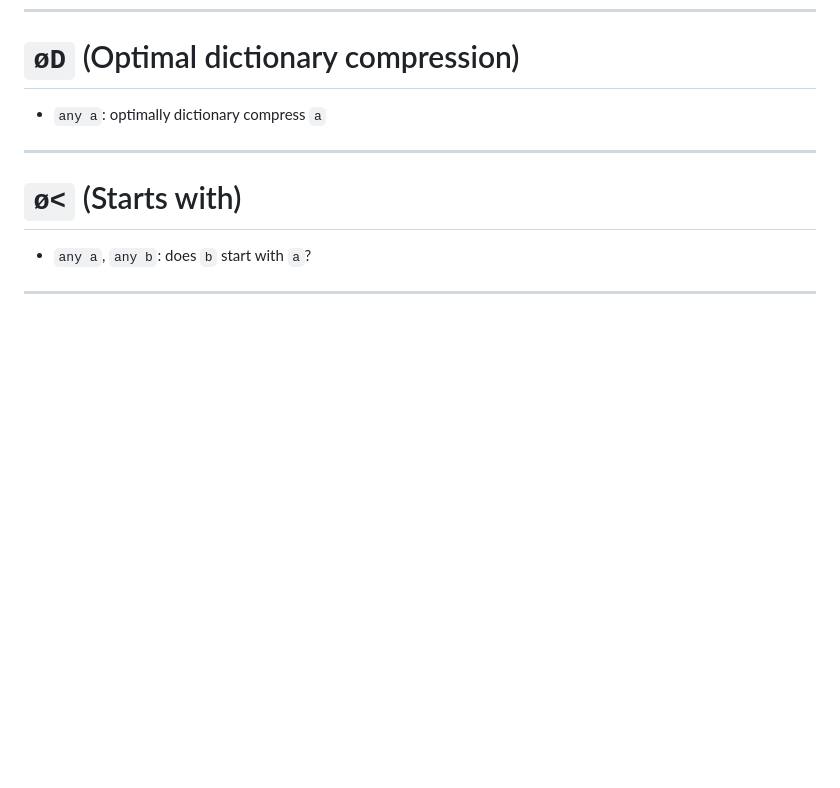
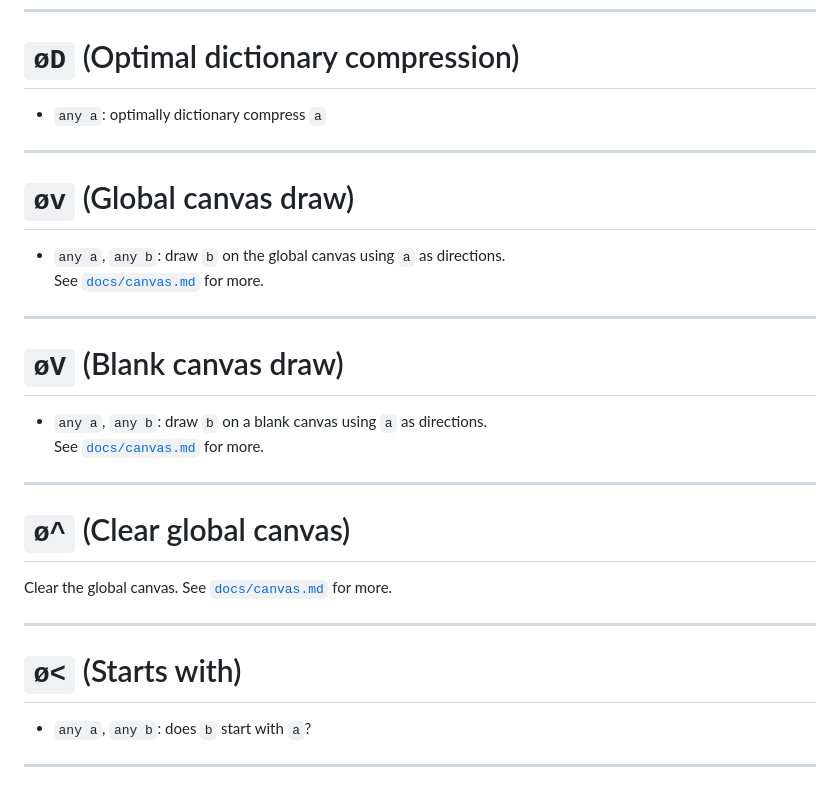
Before and after one commit to Thunno/Thunno2, a Markdown page: docs/commands.md, the part around the change. GitHub-like rendering; blank space fills up the shorter version.

```diff
--- a/docs/commands.md
+++ b/docs/commands.md
@@ -1772,6 +1772,26 @@ Push the index of the next character of the codepage + 101
 
 ***
 
+# `øv` (Global canvas draw)
+
+* `any a`, `any b`: draw `b` on the global canvas using `a` as directions. \
+  See [`docs/canvas.md`](https://github.com/Thunno/Thunno2/blob/main/docs/canvas.md) for more.
+
+***
+
+# `øV` (Blank canvas draw)
+
+* `any a`, `any b`: draw `b` on a blank canvas using `a` as directions. \
+  See [`docs/canvas.md`](https://github.com/Thunno/Thunno2/blob/main/docs/canvas.md) for more.
+
+***
+
+# `ø^` (Clear global canvas)
+
+Clear the global canvas. See [`docs/canvas.md`](https://github.com/Thunno/Thunno2/blob/main/docs/canvas.md) for more.
+
+***
+
 # `ø<` (Starts with)
 
 * `any a`, `any b`: does `b` start with `a`?
```
